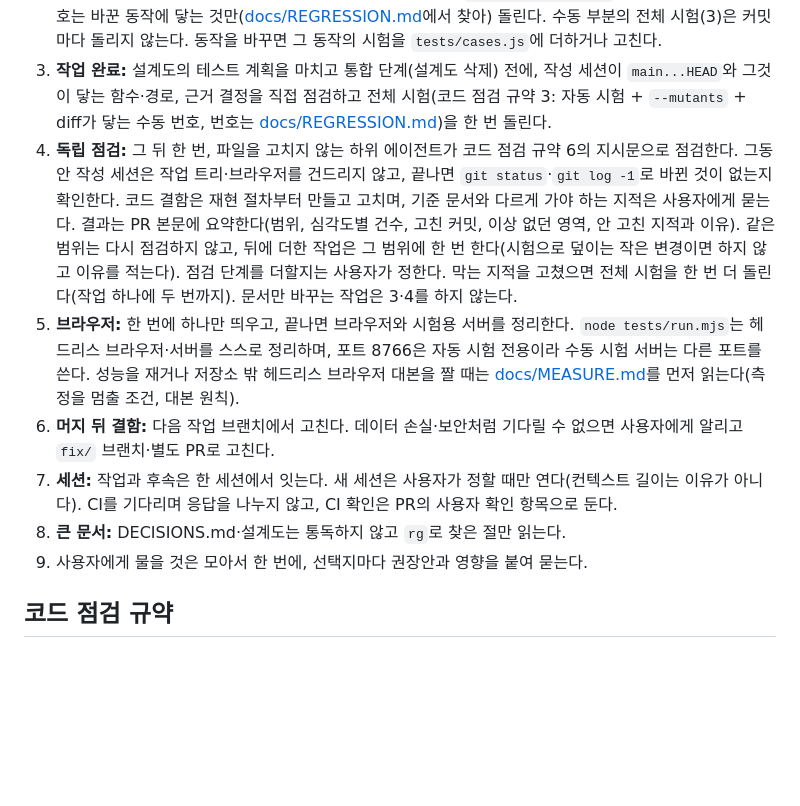
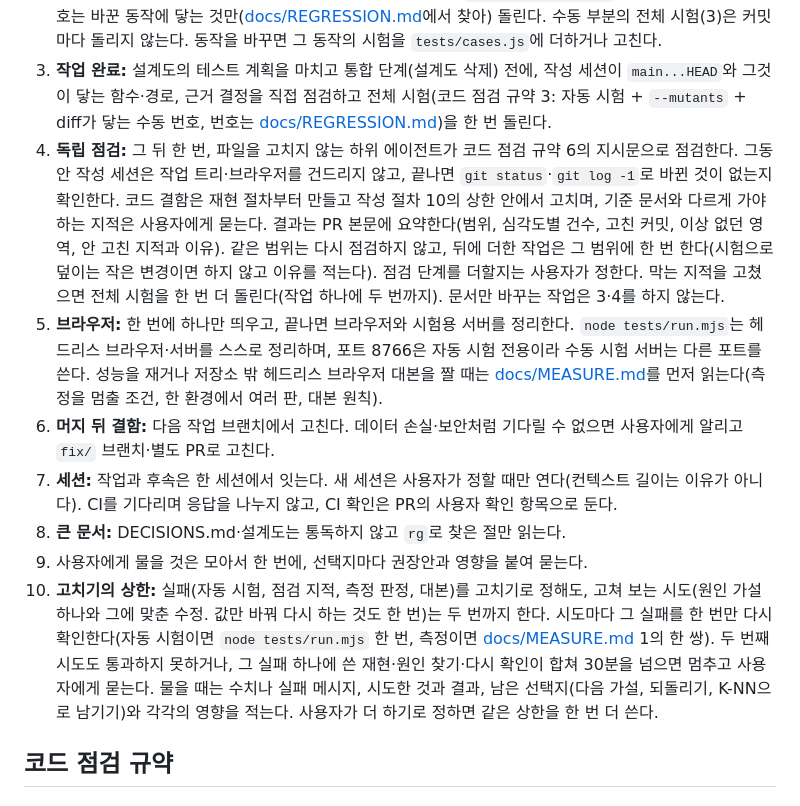
Before and after one commit to Jaydrobin/jdrbmmanager, a Markdown page: CLAUDE.md, the part around the change. Rendered like a GitHub page; blank space fills up the shorter version.

```diff
--- a/CLAUDE.md
+++ b/CLAUDE.md
@@ -67,12 +67,13 @@
 1. **브랜치와 PR:** GitHub Pages가 `main`을 자동 배포하므로 작업 하나에 브랜치 하나·PR 하나로 하고, 머지는 사용자가 한다. 설계가 필요하면 설계도(`docs/<이름>-DESIGN.md`)를 첫 커밋으로 두고 채팅으로 승인받은 뒤 `N단계: …` 커밋으로 구현한다. 작업 사이의 문서·규약 변경은 다음 작업 브랜치의 앞쪽 커밋으로 넣는다. 클라우드 세션은 응답마다 푸시하고, PR은 작업 완료 뒤 연다. 폰 확인은 README의 "폰 테스트"대로 하고, 끝나면 Pages를 `main`으로 되돌렸는지 본다.
 2. **커밋 직전:** diff를 체크리스트·기계 점검으로 보고, 자동 시험(`node tests/run.mjs`, 몇 초)은 전부, 수동 번호는 바꾼 동작에 닿는 것만([docs/REGRESSION.md](docs/REGRESSION.md)에서 찾아) 돌린다. 수동 부분의 전체 시험(3)은 커밋마다 돌리지 않는다. 동작을 바꾸면 그 동작의 시험을 `tests/cases.js`에 더하거나 고친다.
 3. **작업 완료:** 설계도의 테스트 계획을 마치고 통합 단계(설계도 삭제) 전에, 작성 세션이 `main...HEAD`와 그것이 닿는 함수·경로, 근거 결정을 직접 점검하고 전체 시험(코드 점검 규약 3: 자동 시험 + `--mutants` + diff가 닿는 수동 번호, 번호는 [docs/REGRESSION.md](docs/REGRESSION.md))을 한 번 돌린다.
-4. **독립 점검:** 그 뒤 한 번, 파일을 고치지 않는 하위 에이전트가 코드 점검 규약 6의 지시문으로 점검한다. 그동안 작성 세션은 작업 트리·브라우저를 건드리지 않고, 끝나면 `git status`·`git log -1`로 바뀐 것이 없는지 확인한다. 코드 결함은 재현 절차부터 만들고 고치며, 기준 문서와 다르게 가야 하는 지적은 사용자에게 묻는다. 결과는 PR 본문에 요약한다(범위, 심각도별 건수, 고친 커밋, 이상 없던 영역, 안 고친 지적과 이유). 같은 범위는 다시 점검하지 않고, 뒤에 더한 작업은 그 범위에 한 번 한다(시험으로 덮이는 작은 변경이면 하지 않고 이유를 적는다). 점검 단계를 더할지는 사용자가 정한다. 막는 지적을 고쳤으면 전체 시험을 한 번 더 돌린다(작업 하나에 두 번까지). 문서만 바꾸는 작업은 3·4를 하지 않는다.
-5. **브라우저:** 한 번에 하나만 띄우고, 끝나면 브라우저와 시험용 서버를 정리한다. `node tests/run.mjs`는 헤드리스 브라우저·서버를 스스로 정리하며, 포트 8766은 자동 시험 전용이라 수동 시험 서버는 다른 포트를 쓴다. 성능을 재거나 저장소 밖 헤드리스 브라우저 대본을 짤 때는 [docs/MEASURE.md](docs/MEASURE.md)를 먼저 읽는다(측정을 멈출 조건, 대본 원칙).
+4. **독립 점검:** 그 뒤 한 번, 파일을 고치지 않는 하위 에이전트가 코드 점검 규약 6의 지시문으로 점검한다. 그동안 작성 세션은 작업 트리·브라우저를 건드리지 않고, 끝나면 `git status`·`git log -1`로 바뀐 것이 없는지 확인한다. 코드 결함은 재현 절차부터 만들고 작성 절차 10의 상한 안에서 고치며, 기준 문서와 다르게 가야 하는 지적은 사용자에게 묻는다. 결과는 PR 본문에 요약한다(범위, 심각도별 건수, 고친 커밋, 이상 없던 영역, 안 고친 지적과 이유). 같은 범위는 다시 점검하지 않고, 뒤에 더한 작업은 그 범위에 한 번 한다(시험으로 덮이는 작은 변경이면 하지 않고 이유를 적는다). 점검 단계를 더할지는 사용자가 정한다. 막는 지적을 고쳤으면 전체 시험을 한 번 더 돌린다(작업 하나에 두 번까지). 문서만 바꾸는 작업은 3·4를 하지 않는다.
+5. **브라우저:** 한 번에 하나만 띄우고, 끝나면 브라우저와 시험용 서버를 정리한다. `node tests/run.mjs`는 헤드리스 브라우저·서버를 스스로 정리하며, 포트 8766은 자동 시험 전용이라 수동 시험 서버는 다른 포트를 쓴다. 성능을 재거나 저장소 밖 헤드리스 브라우저 대본을 짤 때는 [docs/MEASURE.md](docs/MEASURE.md)를 먼저 읽는다(측정을 멈출 조건, 한 환경에서 여러 판, 대본 원칙).
 6. **머지 뒤 결함:** 다음 작업 브랜치에서 고친다. 데이터 손실·보안처럼 기다릴 수 없으면 사용자에게 알리고 `fix/` 브랜치·별도 PR로 고친다.
 7. **세션:** 작업과 후속은 한 세션에서 잇는다. 새 세션은 사용자가 정할 때만 연다(컨텍스트 길이는 이유가 아니다). CI를 기다리며 응답을 나누지 않고, CI 확인은 PR의 사용자 확인 항목으로 둔다.
 8. **큰 문서:** DECISIONS.md·설계도는 통독하지 않고 `rg`로 찾은 절만 읽는다.
 9. 사용자에게 물을 것은 모아서 한 번에, 선택지마다 권장안과 영향을 붙여 묻는다.
+10. **고치기의 상한:** 실패(자동 시험, 점검 지적, 측정 판정, 대본)를 고치기로 정해도, 고쳐 보는 시도(원인 가설 하나와 그에 맞춘 수정. 값만 바꿔 다시 하는 것도 한 번)는 두 번까지 한다. 시도마다 그 실패를 한 번만 다시 확인한다(자동 시험이면 `node tests/run.mjs` 한 번, 측정이면 [docs/MEASURE.md](docs/MEASURE.md) 1의 한 쌍). 두 번째 시도도 통과하지 못하거나, 그 실패 하나에 쓴 재현·원인 찾기·다시 확인이 합쳐 30분을 넘으면 멈추고 사용자에게 묻는다. 물을 때는 수치나 실패 메시지, 시도한 것과 결과, 남은 선택지(다음 가설, 되돌리기, K-NN으로 남기기)와 각각의 영향을 적는다. 사용자가 더 하기로 정하면 같은 상한을 한 번 더 쓴다.
 
 ## 코드 점검 규약
 
```
Also changed, not shown: docs/MEASURE.md (+13 -11 lines).
